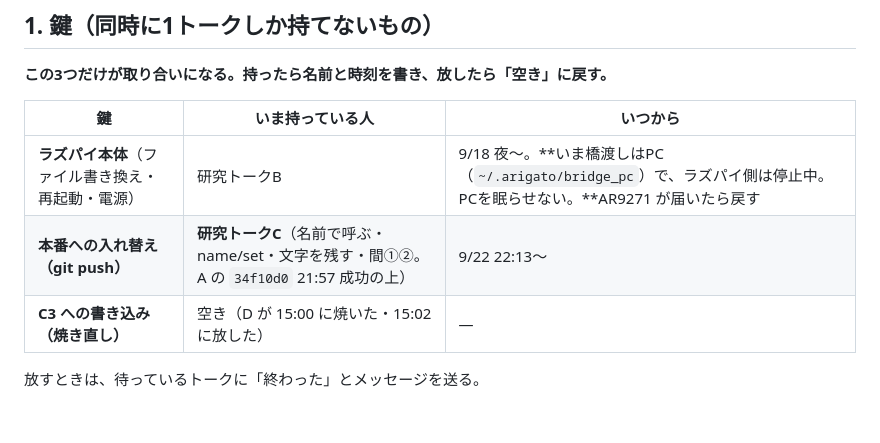
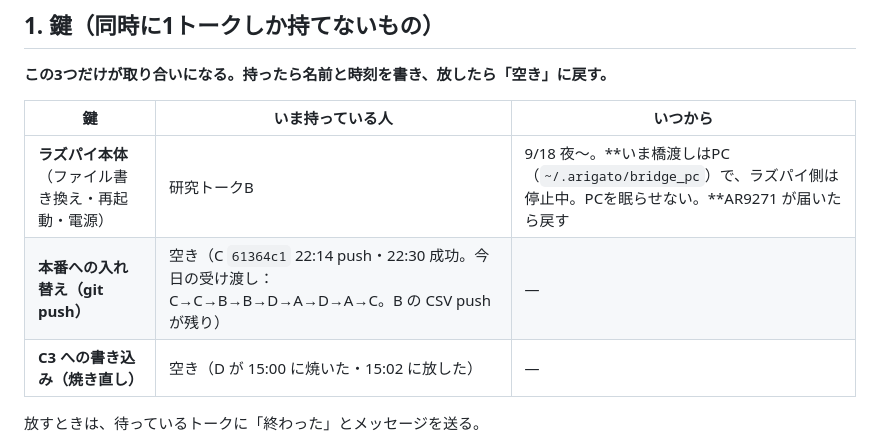
Before and after one commit to kengiftology/arigato, a Markdown page: docs/いま触っているもの.md, the part around the change. Drawn GitHub-style; blank space fills up the shorter version.

```diff
--- a/docs/いま触っているもの.md
+++ b/docs/いま触っているもの.md
@@ -13,7 +13,7 @@
 | 鍵 | いま持っている人 | いつから |
 |---|---|---|
 | **ラズパイ本体**（ファイル書き換え・再起動・電源） | 研究トークB | 9/18 夜〜。**いま橋渡しはPC（`~/.arigato/bridge_pc`）で、ラズパイ側は停止中。PCを眠らせない。**AR9271 が届いたら戻す |
-| **本番への入れ替え（git push）** | **研究トークC**（名前で呼ぶ・name/set・文字を残す・間①②。A の `34f10d0` 21:57 成功の上） | 9/22 22:13〜 |
+| **本番への入れ替え（git push）** | 空き（C `61364c1` 22:14 push・22:30 成功。今日の受け渡し：C→C→B→B→D→A→D→A→C。B の CSV push が残り） | ― |
 | **C3 への書き込み（焼き直し）** | 空き（D が 15:00 に焼いた・15:02 に放した） | ― |
 
 放すときは、待っているトークに「終わった」とメッセージを送る。
```
Also changed, not shown: docs/9月のタスク.md (+3 -3 lines).
